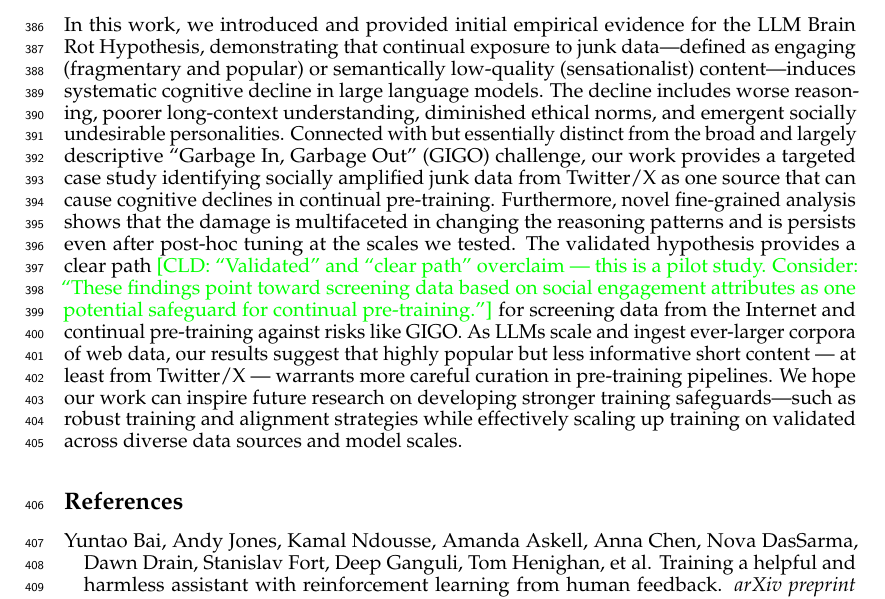
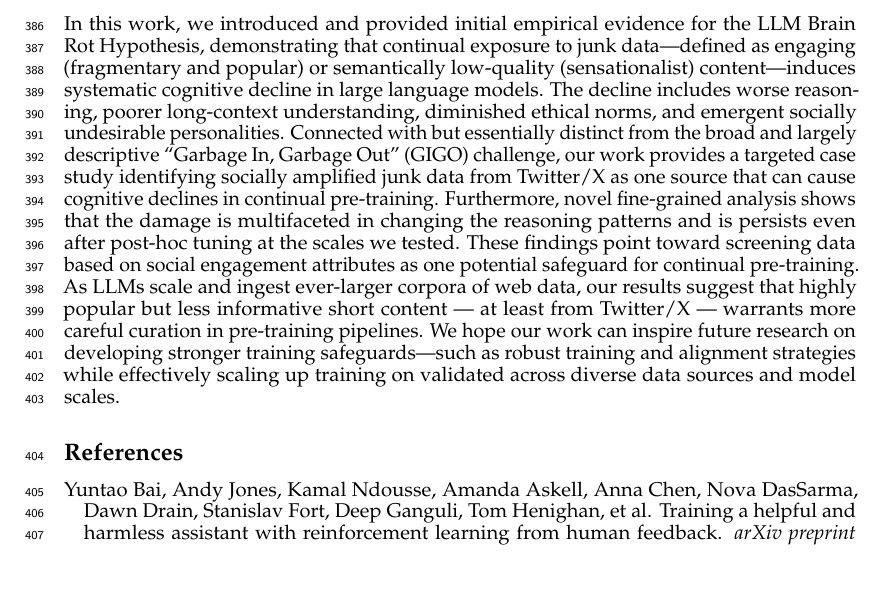
Before and after one commit to jyhong836/paper-COLM2026_BrainRot, a LaTeX paper (main.tex, which reads sec/conclusion.tex): part of page 10 of 23, cut so that both start at the same text, the shorter picture padded with empty space. Compiled offline with pdfLaTeX.

Commit message:
Refine conclusion section for clarity; remove overclaim regarding validated hypothesis

```diff
--- a/sec/conclusion.tex
+++ b/sec/conclusion.tex
@@ -6,6 +6,6 @@ demonstrating that continual exposure to junk data---defined as engaging (fragme
 The decline includes worse reasoning, poorer long-context understanding, diminished ethical norms, and emergent socially undesirable personalities.
 Connected with but essentially distinct from the broad and largely descriptive “Garbage In, Garbage Out” (GIGO) challenge, our work provides a targeted case study identifying socially amplified junk data from Twitter/X as one source that can cause cognitive declines in continual pre-training.
 Furthermore, novel fine-grained analysis shows that the damage is multifaceted in changing the reasoning patterns and is persists even after post-hoc tuning at the scales we tested.
-The validated hypothesis provides a clear path \claude{``Validated'' and ``clear path'' overclaim — this is a pilot study. Consider: ``These findings point toward screening data based on social engagement attributes as one potential safeguard for continual pre-training.''} for screening data from the Internet and continual pre-training against risks like GIGO.
+These findings point toward screening data based on social engagement attributes as one potential safeguard for continual pre-training.
 As LLMs scale and ingest ever-larger corpora of web data, our results suggest that highly popular but less informative short content — at least from Twitter/X — warrants more careful curation in pre-training pipelines.
 We hope our work can inspire future research on developing stronger training safeguards—such as robust training and alignment strategies while effectively scaling up training on validated across diverse data sources and model scales.
```
